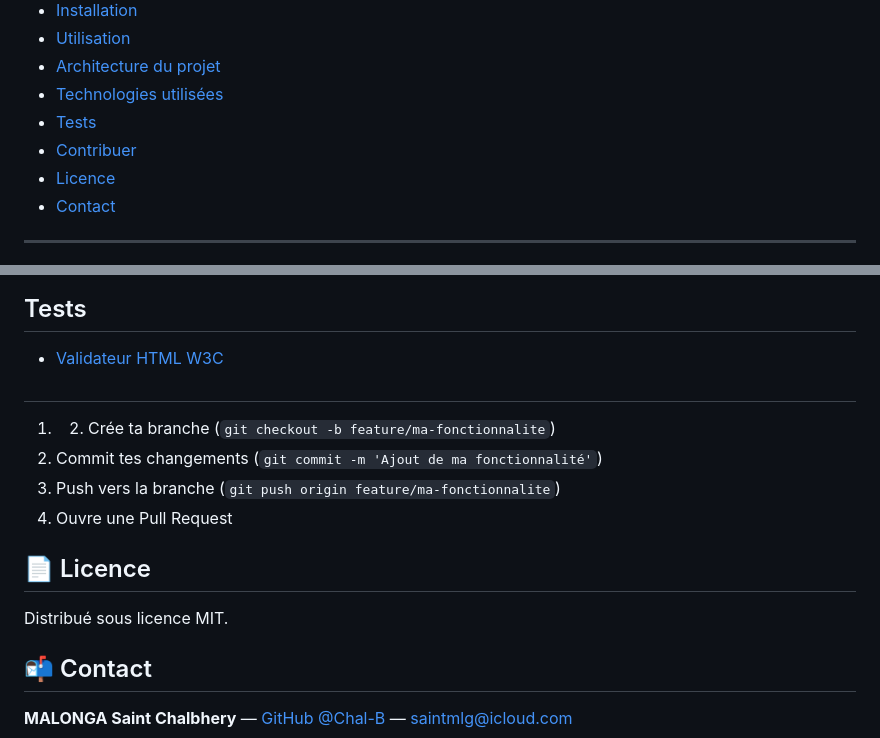
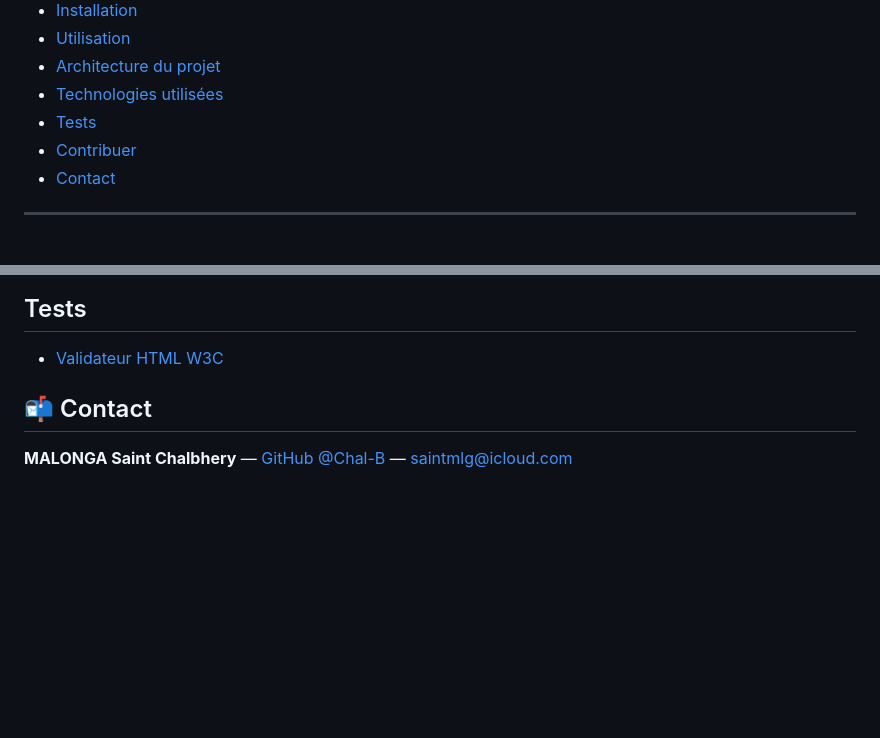
Before and after one commit to Chal-B/page_de_profil_personnel, a Markdown page: README.md, 2 parts joined by grey strips. Drawn GitHub-style; blank space fills up the shorter version.

```diff
--- a/README.md
+++ b/README.md
@@ -31,7 +30,6 @@
 - [Technologies utilisées](#-technologies-utilisées)
 - [Tests](#-tests)
 - [Contribuer](#-contribuer)
-- [Licence](#-licence)
 - [Contact](#-contact)
 
 ---
@@ -91,15 +89,6 @@ page_de_profil_personnel/
 
 - [Validateur HTML W3C](https://validator.w3.org/#validate_by_input)
 
-##
-1. 2. Crée ta branche (`git checkout -b feature/ma-fonctionnalite`)
-3. Commit tes changements (`git commit -m 'Ajout de ma fonctionnalité'`)
-4. Push vers la branche (`git push origin feature/ma-fonctionnalite`)
-5. Ouvre une Pull Request
-
-## 📄 Licence
-
-Distribué sous licence MIT.
 
 ## 📬 Contact
 
```
Also changed, not shown: other parts of README.md (+0 -1 lines).
